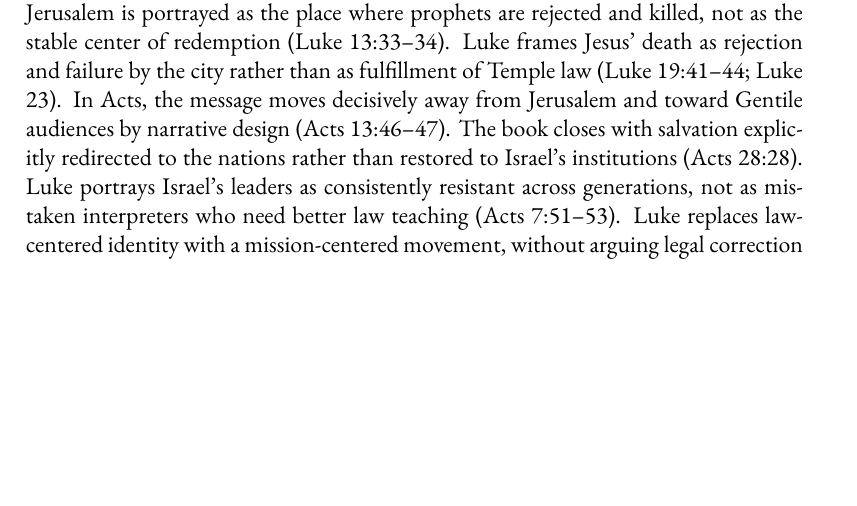
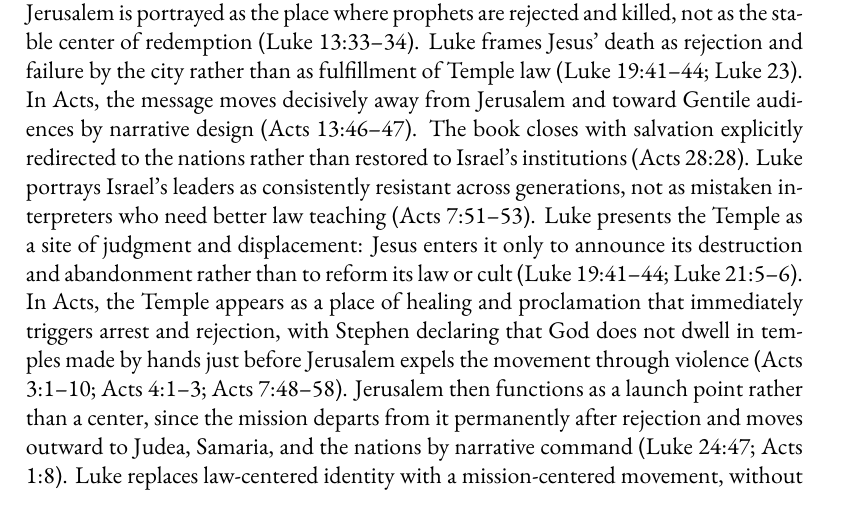
Before and after one commit to mvdatacenter/historical-jesus-son-of-god, a LaTeX thesis (manuscript.tex, which reads chapter5.tex): part of page 215 of 247, cut so that both start at the same text, the shorter picture padded with empty space. Compiled offline with XeLaTeX.

Commit message:
Add Temple staging argument to Luke section
Shows how Temple scenes in Luke-Acts are staged for rejection:
- Jesus enters Temple to announce destruction, not reform (Luke 19, 21)
- Temple healing triggers arrest; Stephen declares God doesn't dwell
  in handmade temples before Jerusalem expels the movement (Acts 3-7)
- Jerusalem functions as launch point, not center (Luke 24:47; Acts 1:8)

🤖 Generated with [Claude Code](https://claude.com/claude-code)

Co-Authored-By: Claude Opus 4.5 <noreply@anthropic.com>

```diff
--- a/chapter5.tex
+++ b/chapter5.tex
@@ -1064,6 +1064,9 @@ Luke frames Jesus' death as rejection and failure by the city rather than as ful
 In Acts, the message moves decisively away from Jerusalem and toward Gentile audiences by narrative design (Acts 13:46--47).
 The book closes with salvation explicitly redirected to the nations rather than restored to Israel's institutions (Acts 28:28).
 Luke portrays Israel's leaders as consistently resistant across generations, not as mistaken interpreters who need better law teaching (Acts 7:51--53).
+Luke presents the Temple as a site of judgment and displacement: Jesus enters it only to announce its destruction and abandonment rather than to reform its law or cult (Luke 19:41--44; Luke 21:5--6).
+In Acts, the Temple appears as a place of healing and proclamation that immediately triggers arrest and rejection, with Stephen declaring that God does not dwell in temples made by hands just before Jerusalem expels the movement through violence (Acts 3:1--10; Acts 4:1--3; Acts 7:48--58).
+Jerusalem then functions as a launch point rather than a center, since the mission departs from it permanently after rejection and moves outward to Judea, Samaria, and the nations by narrative command (Luke 24:47; Acts 1:8).
 Luke replaces law-centered identity with a mission-centered movement, without arguing legal correction or covenant repair.
 
 \subsection{Greek Cosmology in Paul and Luke.}
```
